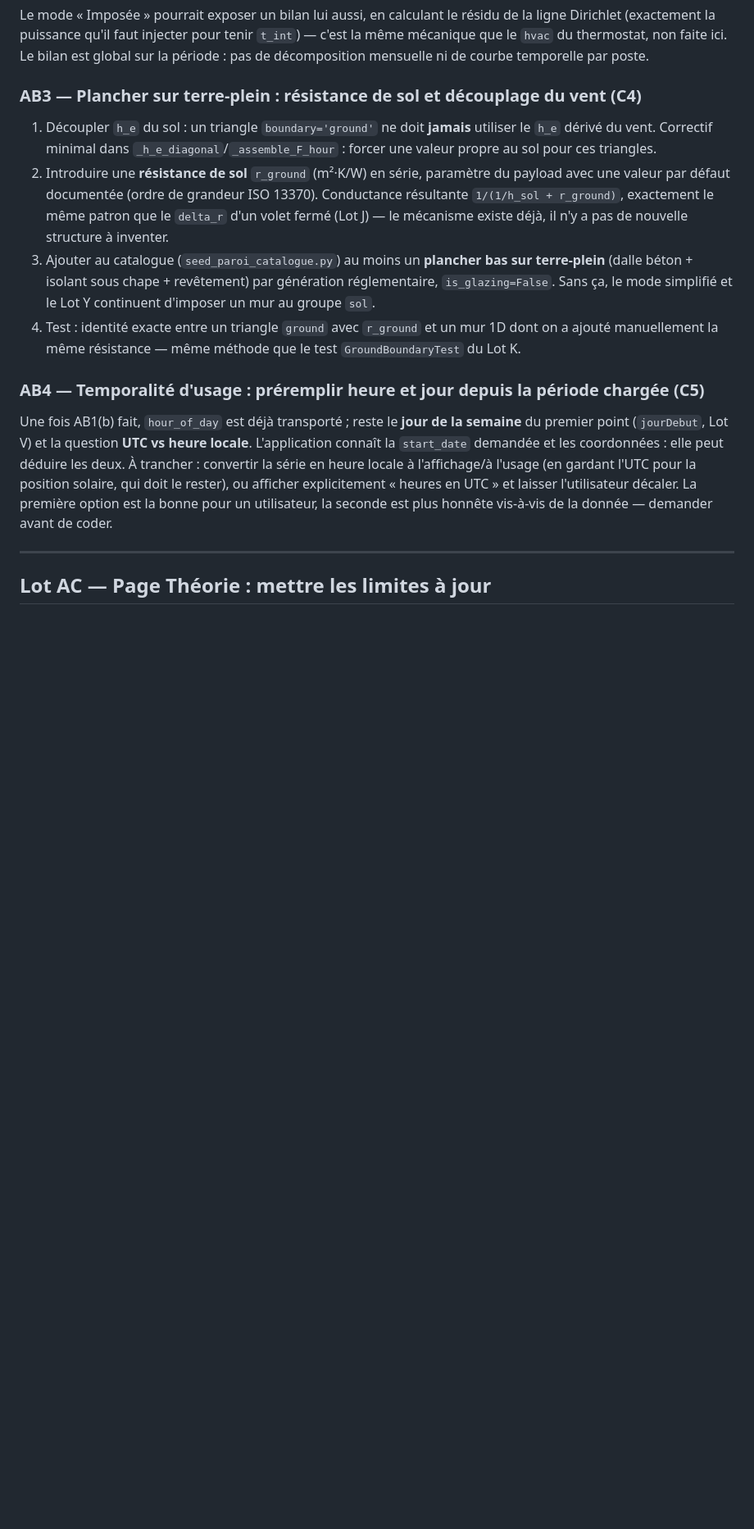
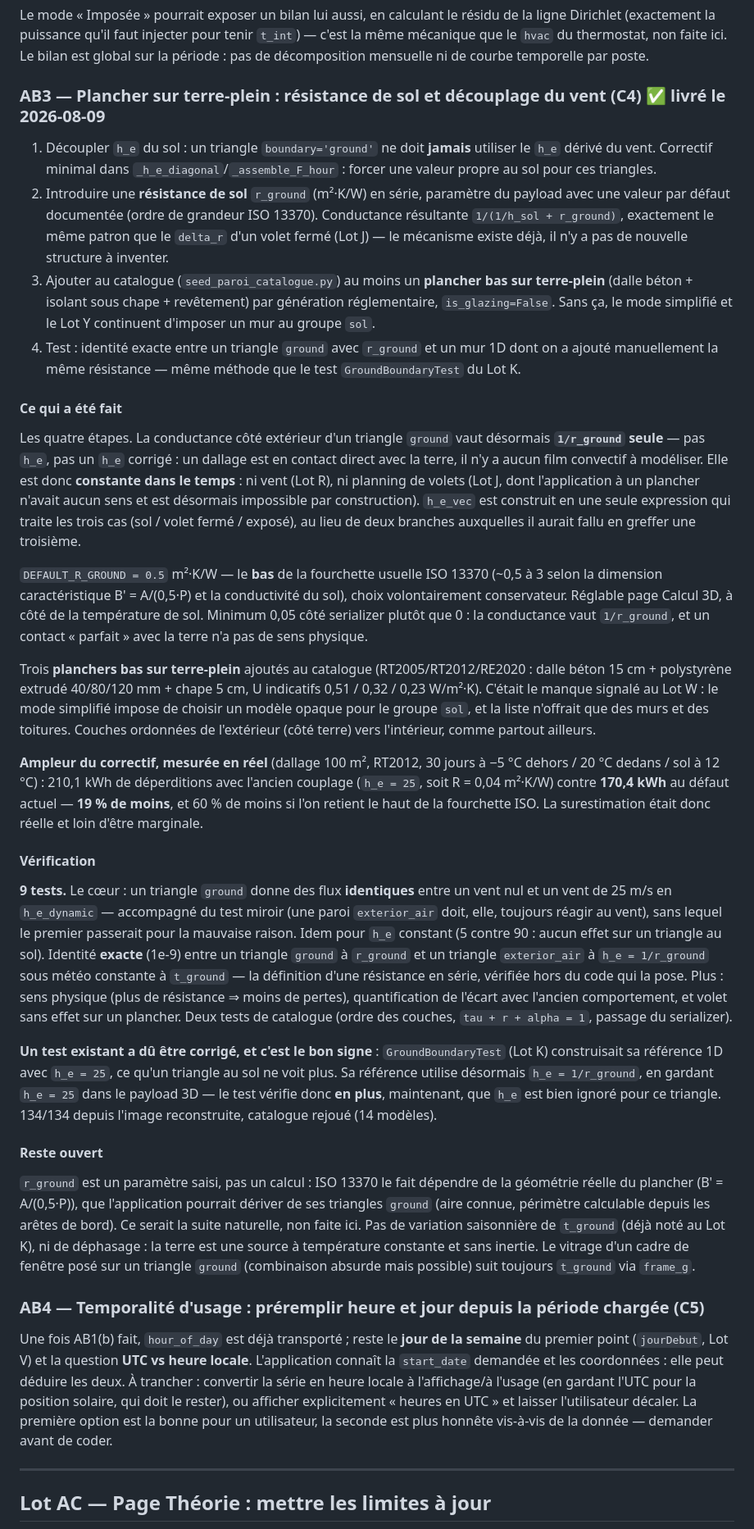
Before and after one commit to Sacha37420/sso-lab, a Markdown page: to_do_bilan_thermique.md, the part around the change. Shown at 82% size. GitHub-like rendering; blank space fills up the shorter version.

Commit message:
chore: bump bilan-thermique (Lot AB3 — résistance de sol + planchers bas) + to_do
Co-Authored-By: Claude Opus 5 <noreply@anthropic.com>

```diff
--- a/to_do_bilan_thermique.md
+++ b/to_do_bilan_thermique.md
@@ -1912,7 +1912,7 @@ Le mode « Imposée » pourrait exposer un bilan lui aussi, en calculant le rés
 `hvac` du thermostat, non faite ici. Le bilan est global sur la période : pas de décomposition
 mensuelle ni de courbe temporelle par poste.
 
-### AB3 — Plancher sur terre-plein : résistance de sol et découplage du vent (C4)
+### AB3 — Plancher sur terre-plein : résistance de sol et découplage du vent (C4) ✅ livré le 2026-08-09
 1. Découpler `h_e` du sol : un triangle `boundary='ground'` ne doit **jamais** utiliser le `h_e`
    dérivé du vent. Correctif minimal dans `_h_e_diagonal`/`_assemble_F_hour` : forcer une valeur
    propre au sol pour ces triangles.
@@ -1925,6 +1925,57 @@ mensuelle ni de courbe temporelle par poste.
    Sans ça, le mode simplifié et le Lot Y continuent d'imposer un mur au groupe `sol`.
 4. Test : identité exacte entre un triangle `ground` avec `r_ground` et un mur 1D dont on a ajouté
    manuellement la même résistance — même méthode que le test `GroundBoundaryTest` du Lot K.
+
+#### Ce qui a été fait
+Les quatre étapes. La conductance côté extérieur d'un triangle `ground` vaut désormais **`1/r_ground`
+seule** — pas `h_e`, pas un `h_e` corrigé : un dallage est en contact direct avec la terre, il n'y a
+aucun film convectif à modéliser. Elle est donc **constante dans le temps** : ni vent (Lot R), ni
+planning de volets (Lot J, dont l'application à un plancher n'avait aucun sens et est désormais
+impossible par construction). `h_e_vec` est construit en une seule expression qui traite les trois
+cas (sol / volet fermé / exposé), au lieu de deux branches auxquelles il aurait fallu en greffer une
+troisième.
+
+`DEFAULT_R_GROUND = 0.5` m²·K/W — le **bas** de la fourchette usuelle ISO 13370 (~0,5 à 3 selon la
+dimension caractéristique B' = A/(0,5·P) et la conductivité du sol), choix volontairement
+conservateur. Réglable page Calcul 3D, à côté de la température de sol. Minimum 0,05 côté serializer
+plutôt que 0 : la conductance vaut `1/r_ground`, et un contact « parfait » avec la terre n'a pas de
+sens physique.
+
+Trois **planchers bas sur terre-plein** ajoutés au catalogue (RT2005/RT2012/RE2020 : dalle béton
+15 cm + polystyrène extrudé 40/80/120 mm + chape 5 cm, U indicatifs 0,51 / 0,32 / 0,23 W/m²·K).
+C'était le manque signalé au Lot W : le mode simplifié impose de choisir un modèle opaque pour le
+groupe `sol`, et la liste n'offrait que des murs et des toitures. Couches ordonnées de l'extérieur
+(côté terre) vers l'intérieur, comme partout ailleurs.
+
+**Ampleur du correctif, mesurée en réel** (dallage 100 m², RT2012, 30 jours à −5 °C dehors / 20 °C
+dedans / sol à 12 °C) : 210,1 kWh de déperditions avec l'ancien couplage (`h_e = 25`, soit
+R = 0,04 m²·K/W) contre **170,4 kWh** au défaut actuel — **19 % de moins**, et 60 % de moins si l'on
+retient le haut de la fourchette ISO. La surestimation était donc réelle et loin d'être marginale.
+
+#### Vérification
+**9 tests.** Le cœur : un triangle `ground` donne des flux **identiques** entre un vent nul et un
+vent de 25 m/s en `h_e_dynamic` — accompagné du test miroir (une paroi `exterior_air` doit, elle,
+toujours réagir au vent), sans lequel le premier passerait pour la mauvaise raison. Idem pour `h_e`
+constant (5 contre 90 : aucun effet sur un triangle au sol). Identité **exacte** (1e-9) entre un
+triangle `ground` à `r_ground` et un triangle `exterior_air` à `h_e = 1/r_ground` sous météo
+constante à `t_ground` — la définition d'une résistance en série, vérifiée hors du code qui la pose.
+Plus : sens physique (plus de résistance ⇒ moins de pertes), quantification de l'écart avec l'ancien
+comportement, et volet sans effet sur un plancher. Deux tests de catalogue (ordre des couches,
+`tau + r + alpha = 1`, passage du serializer).
+
+**Un test existant a dû être corrigé, et c'est le bon signe** : `GroundBoundaryTest`
+(Lot K) construisait sa référence 1D avec `h_e = 25`, ce qu'un triangle au sol ne voit plus. Sa
+référence utilise désormais `h_e = 1/r_ground`, en gardant `h_e = 25` dans le payload 3D — le test
+vérifie donc **en plus**, maintenant, que `h_e` est bien ignoré pour ce triangle. 134/134 depuis
+l'image reconstruite, catalogue rejoué (14 modèles).
+
+#### Reste ouvert
+`r_ground` est un paramètre saisi, pas un calcul : ISO 13370 le fait dépendre de la géométrie réelle
+du plancher (B' = A/(0,5·P)), que l'application pourrait dériver de ses triangles `ground` (aire
+connue, périmètre calculable depuis les arêtes de bord). Ce serait la suite naturelle, non faite ici.
+Pas de variation saisonnière de `t_ground` (déjà noté au Lot K), ni de déphasage : la terre est une
+source à température constante et sans inertie. Le vitrage d'un cadre de fenêtre posé sur un triangle
+`ground` (combinaison absurde mais possible) suit toujours `t_ground` via `frame_g`.
 
 ### AB4 — Temporalité d'usage : préremplir heure et jour depuis la période chargée (C5)
 Une fois AB1(b) fait, `hour_of_day` est déjà transporté ; reste le **jour de la semaine** du premier
```
